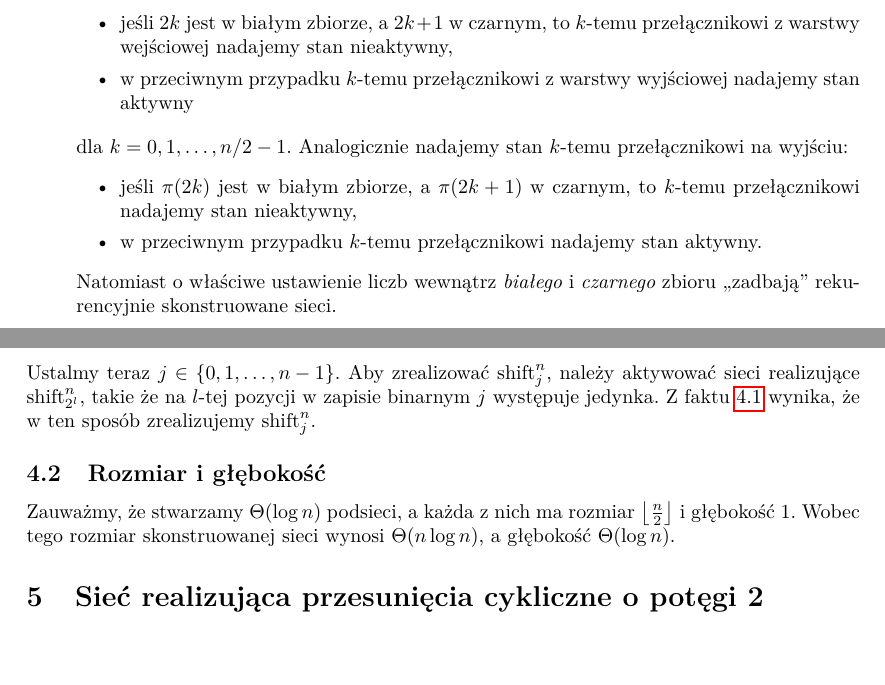
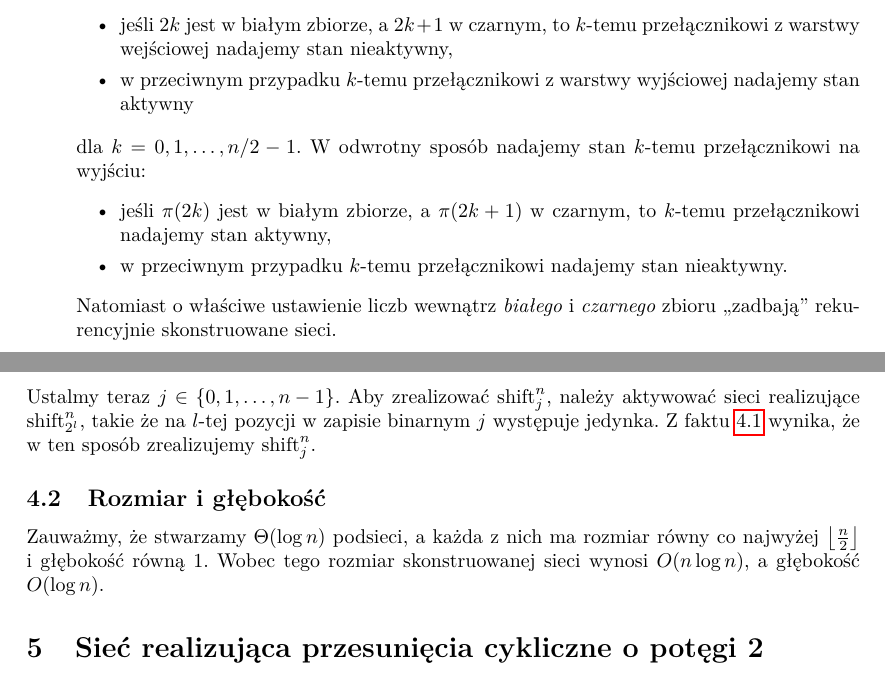
Before and after one commit to jadwiga22/permutation-networks, a LaTeX paper (main.tex): two parts of pages 9 and 13 of 17, joined at a grey line, cut so that both start at the same text. Compiled offline with pdfLaTeX.

Commit message:
Updated main

```diff
--- a/main.tex
+++ b/main.tex
@@ -935,10 +935,10 @@ Przeprowadzimy dowód przez indukcję, korzystając z rekurencyjnej struktury si
             \item jeśli \(2k\) jest w białym zbiorze, a \(2k+1\) w czarnym, to \(k\)-temu przełącznikowi z warstwy wejściowej nadajemy stan nieaktywny,
             \item w przeciwnym przypadku \(k\)-temu przełącznikowi z warstwy wyjściowej nadajemy stan aktywny
         \end{itemize}
-        dla \(k = 0, 1, \ldots, n/2-1\). Analogicznie nadajemy stan \(k\)-temu przełącznikowi na wyjściu:
+        dla \(k = 0, 1, \ldots, n/2-1\). W odwrotny sposób nadajemy stan \(k\)-temu przełącznikowi na wyjściu:
         \begin{itemize}
-            \item jeśli \(\pi(2k)\) jest w białym zbiorze, a \(\pi(2k+1)\) w czarnym, to \(k\)-temu przełącznikowi nadajemy stan nieaktywny,
-            \item w przeciwnym przypadku \(k\)-temu przełącznikowi nadajemy stan aktywny.
+            \item jeśli \(\pi(2k)\) jest w białym zbiorze, a \(\pi(2k+1)\) w czarnym, to \(k\)-temu przełącznikowi nadajemy stan aktywny,
+            \item w przeciwnym przypadku \(k\)-temu przełącznikowi nadajemy stan nieaktywny.
         \end{itemize}
 
         Natomiast o właściwe ustawienie liczb wewnątrz \emph{białego} i \emph{czarnego} zbioru ,,zadbają'' rekurencyjnie skonstruowane sieci.
@@ -1373,7 +1373,7 @@ Ustalmy teraz \(j \in \lt\{ 0, 1, \ldots, n-1 \rt\}\). Aby zrealizować \(\shift
 
 \subsection{Rozmiar i głębokość}
 
-Zauważmy, że stwarzamy \(\Theta(\log n)\) podsieci, a każda z nich ma rozmiar  \(\floor{\frac n 2}\) i głębokość 1. Wobec tego rozmiar skonstruowanej sieci wynosi \(\Theta(n \log n)\), a głębokość \(\Theta(\log n)\).
+Zauważmy, że stwarzamy \(\Theta(\log n)\) podsieci, a każda z nich ma rozmiar równy co najwyżej \(\floor{\frac n 2}\) i głębokość równą 1. Wobec tego rozmiar skonstruowanej sieci wynosi \(O(n \log n)\), a głębokość \(O(\log n)\).
 
 % -- Sieć realizująca przesunięcia cykliczne o potęgi 2 ---
 
```
Also changed, not shown: main.pdf, main.tex (4 more changed lines).
